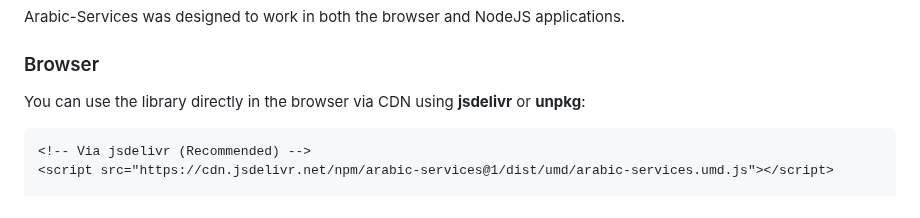
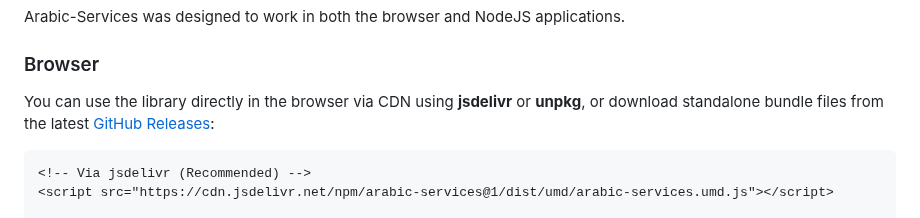
Before and after one commit to Seen-Arabic/Arabic-Services-JavaScript, a Markdown page: README.md, the part around the change. Drawn GitHub-style.

````diff
--- a/README.md
+++ b/README.md
@@ -54,7 +54,7 @@ Arabic-Services was designed to work in both the browser and NodeJS applications
 
 ### Browser
 
-You can use the library directly in the browser via CDN using **jsdelivr** or **unpkg**:
+You can use the library directly in the browser via CDN using **jsdelivr** or **unpkg**, or download standalone bundle files from the latest [GitHub Releases](https://github.com/Seen-Arabic/Arabic-Services-JavaScript/releases):
 
 ```html
 <!-- Via jsdelivr (Recommended) -->
````
Also changed, not shown: README_AR.md (+1 -1 lines).
